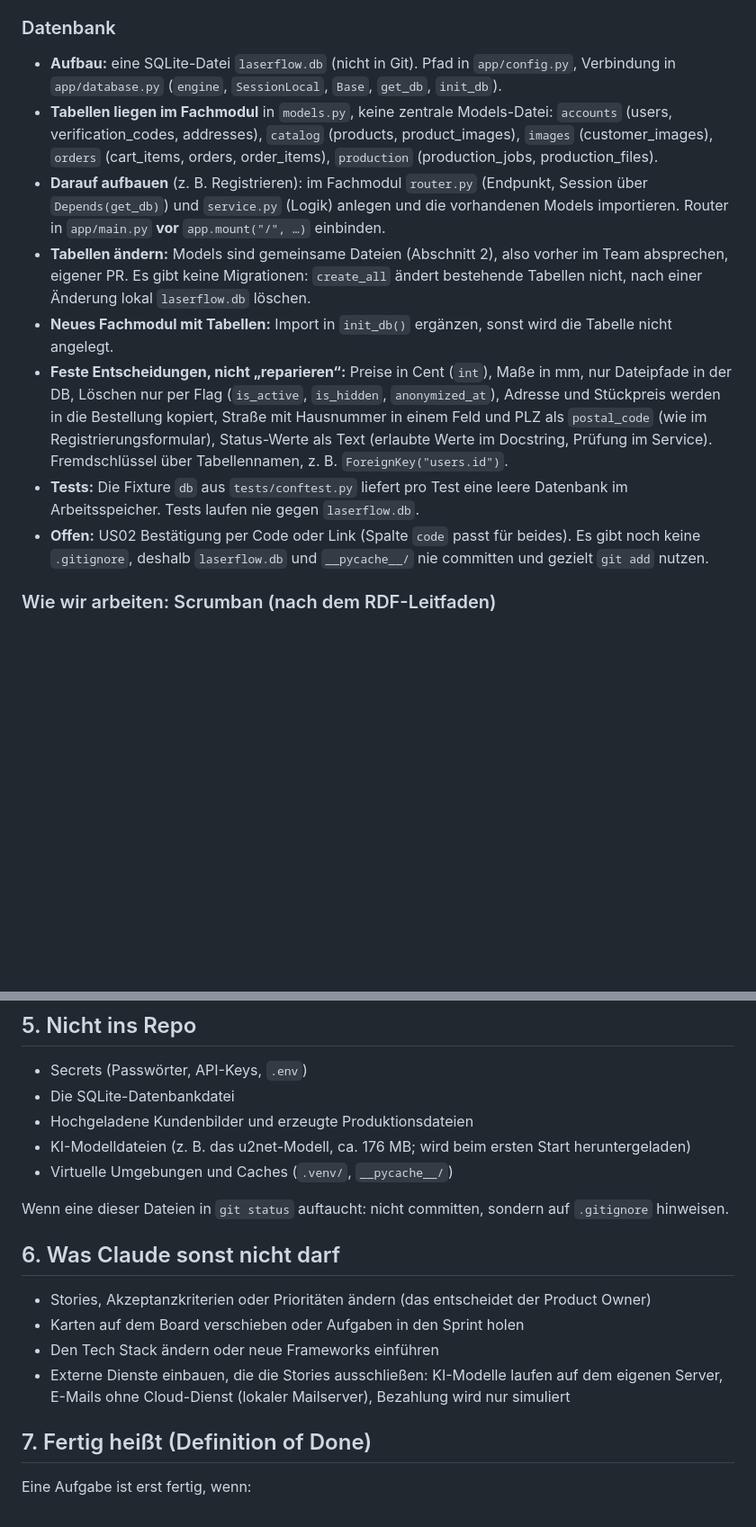
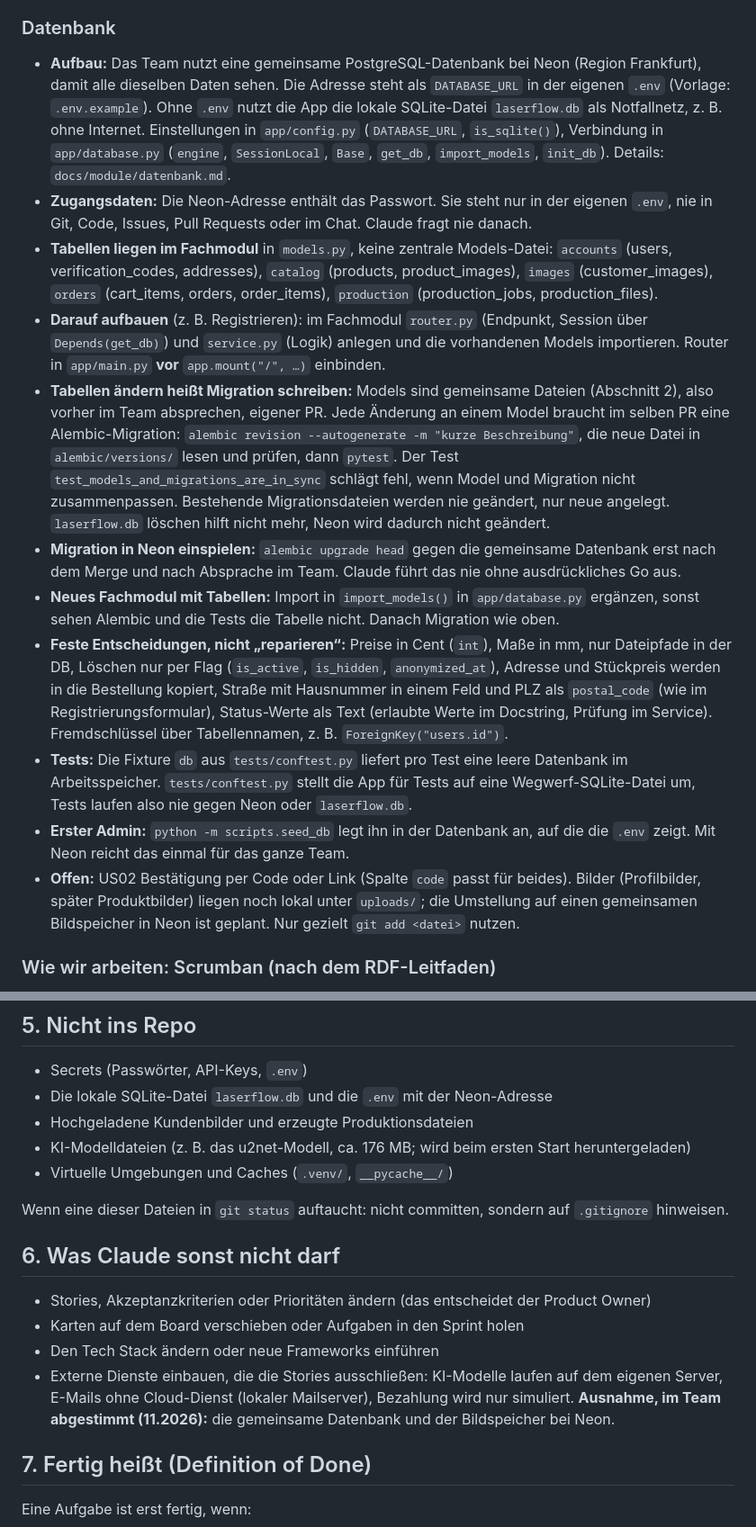
Before and after one commit to marioldnr/Abschlussprojekt-Laserflow, a Markdown page: CLAUDE.md, 2 parts joined by grey strips. Shown at 90% size. Rendered like a GitHub page; blank space fills up the shorter version.

Commit message:
CLAUDE.md: Datenbank-Abschnitt an Neon und Alembic angepasst
Tech Stack, Abschnitt Datenbank, "Nicht ins Repo" und "Externe Dienste"
beschreiben jetzt den Stand nach PR #57: gemeinsame Neon-Datenbank über
.env, SQLite nur als Notfallnetz, Tabellenänderungen nur per
Alembic-Migration, Neon als im Team abgestimmte Ausnahme.

Co-Authored-By: Claude Opus 5.5 <noreply@anthropic.com>
Claude-Session: https://claude.ai/code/session_01GvhEvRmdWqBBQeGEtd3HBx

```diff
--- a/CLAUDE.md
+++ b/CLAUDE.md
@@ -21,14 +21,17 @@ Wir sind ein 3er-Team, das parallel am selben Repo arbeitet, jeder mit Claude. D
 
 ### Datenbank
 
-- **Aufbau:** eine SQLite-Datei `laserflow.db` (nicht in Git). Pfad in `app/config.py`, Verbindung in `app/database.py` (`engine`, `SessionLocal`, `Base`, `get_db`, `init_db`).
+- **Aufbau:** Das Team nutzt eine gemeinsame PostgreSQL-Datenbank bei Neon (Region Frankfurt), damit alle dieselben Daten sehen. Die Adresse steht als `DATABASE_URL` in der eigenen `.env` (Vorlage: `.env.example`). Ohne `.env` nutzt die App die lokale SQLite-Datei `laserflow.db` als Notfallnetz, z. B. ohne Internet. Einstellungen in `app/config.py` (`DATABASE_URL`, `is_sqlite()`), Verbindung in `app/database.py` (`engine`, `SessionLocal`, `Base`, `get_db`, `import_models`, `init_db`). Details: `docs/module/datenbank.md`.
+- **Zugangsdaten:** Die Neon-Adresse enthält das Passwort. Sie steht nur in der eigenen `.env`, nie in Git, Code, Issues, Pull Requests oder im Chat. Claude fragt nie danach.
 - **Tabellen liegen im Fachmodul** in `models.py`, keine zentrale Models-Datei: `accounts` (users, verification_codes, addresses), `catalog` (products, product_images), `images` (customer_images), `orders` (cart_items, orders, order_items), `production` (production_jobs, production_files).
 - **Darauf aufbauen** (z. B. Registrieren): im Fachmodul `router.py` (Endpunkt, Session über `Depends(get_db)`) und `service.py` (Logik) anlegen und die vorhandenen Models importieren. Router in `app/main.py` **vor** `app.mount("/", …)` einbinden.
-- **Tabellen ändern:** Models sind gemeinsame Dateien (Abschnitt 2), also vorher im Team absprechen, eigener PR. Es gibt keine Migrationen: `create_all` ändert bestehende Tabellen nicht, nach einer Änderung lokal `laserflow.db` löschen.
-- **Neues Fachmodul mit Tabellen:** Import in `init_db()` ergänzen, sonst wird die Tabelle nicht angelegt.
+- **Tabellen ändern heißt Migration schreiben:** Models sind gemeinsame Dateien (Abschnitt 2), also vorher im Team absprechen, eigener PR. Jede Änderung an einem Model braucht im selben PR eine Alembic-Migration: `alembic revision --autogenerate -m "kurze Beschreibung"`, die neue Datei in `alembic/versions/` lesen und prüfen, dann `pytest`. Der Test `test_models_and_migrations_are_in_sync` schlägt fehl, wenn Model und Migration nicht zusammenpassen. Bestehende Migrationsdateien werden nie geändert, nur neue angelegt. `laserflow.db` löschen hilft nicht mehr, Neon wird dadurch nicht geändert.
+- **Migration in Neon einspielen:** `alembic upgrade head` gegen die gemeinsame Datenbank erst nach dem Merge und nach Absprache im Team. Claude führt das nie ohne ausdrückliches Go aus.
+- **Neues Fachmodul mit Tabellen:** Import in `import_models()` in `app/database.py` ergänzen, sonst sehen Alembic und die Tests die Tabelle nicht. Danach Migration wie oben.
 - **Feste Entscheidungen, nicht „reparieren“:** Preise in Cent (`int`), Maße in mm, nur Dateipfade in der DB, Löschen nur per Flag (`is_active`, `is_hidden`, `anonymized_at`), Adresse und Stückpreis werden in die Bestellung kopiert, Straße mit Hausnummer in einem Feld und PLZ als `postal_code` (wie im Registrierungsformular), Status-Werte als Text (erlaubte Werte im Docstring, Prüfung im Service). Fremdschlüssel über Tabellennamen, z. B. `ForeignKey("users.id")`.
-- **Tests:** Die Fixture `db` aus `tests/conftest.py` liefert pro Test eine leere Datenbank im Arbeitsspeicher. Tests laufen nie gegen `laserflow.db`.
-- **Offen:** US02 Bestätigung per Code oder Link (Spalte `code` passt für beides). Es gibt noch keine `.gitignore`, deshalb `laserflow.db` und `__pycache__/` nie committen und gezielt `git add` nutzen.
+- **Tests:** Die Fixture `db` aus `tests/conftest.py` liefert pro Test eine leere Datenbank im Arbeitsspeicher. `tests/conftest.py` stellt die App für Tests auf eine Wegwerf-SQLite-Datei um, Tests laufen also nie gegen Neon oder `laserflow.db`.
+- **Erster Admin:** `python -m scripts.seed_db` legt ihn in der Datenbank an, auf die die `.env` zeigt. Mit Neon reicht das einmal für das ganze Team.
+- **Offen:** US02 Bestätigung per Code oder Link (Spalte `code` passt für beides). Bilder (Profilbilder, später Produktbilder) liegen noch lokal unter `uploads/`; die Umstellung auf einen gemeinsamen Bildspeicher in Neon ist geplant. Nur gezielt `git add <datei>` nutzen.
 
 ### Wie wir arbeiten: Scrumban (nach dem RDF-Leitfaden)
 
@@ -94,7 +97,7 @@ Manche Dateien betreffen alle. Diese änderst du **nur, wenn das Teammitglied au
 ## 5. Nicht ins Repo
 
 - Secrets (Passwörter, API-Keys, `.env`)
-- Die SQLite-Datenbankdatei
+- Die lokale SQLite-Datei `laserflow.db` und die `.env` mit der Neon-Adresse
 - Hochgeladene Kundenbilder und erzeugte Produktionsdateien
 - KI-Modelldateien (z. B. das u2net-Modell, ca. 176 MB; wird beim ersten Start heruntergeladen)
 - Virtuelle Umgebungen und Caches (`.venv/`, `__pycache__/`)
@@ -106,7 +109,7 @@ Wenn eine dieser Dateien in `git status` auftaucht: nicht committen, sondern auf
 - Stories, Akzeptanzkriterien oder Prioritäten ändern (das entscheidet der Product Owner)
 - Karten auf dem Board verschieben oder Aufgaben in den Sprint holen
 - Den Tech Stack ändern oder neue Frameworks einführen
-- Externe Dienste einbauen, die die Stories ausschließen: KI-Modelle laufen auf dem eigenen Server, E-Mails ohne Cloud-Dienst (lokaler Mailserver), Bezahlung wird nur simuliert
+- Externe Dienste einbauen, die die Stories ausschließen: KI-Modelle laufen auf dem eigenen Server, E-Mails ohne Cloud-Dienst (lokaler Mailserver), Bezahlung wird nur simuliert. **Ausnahme, im Team abgestimmt (11.2026):** die gemeinsame Datenbank und der Bildspeicher bei Neon.
 
 ## 7. Fertig heißt (Definition of Done)
 
```
Also changed, not shown: other parts of CLAUDE.md (+1 -1 lines).
